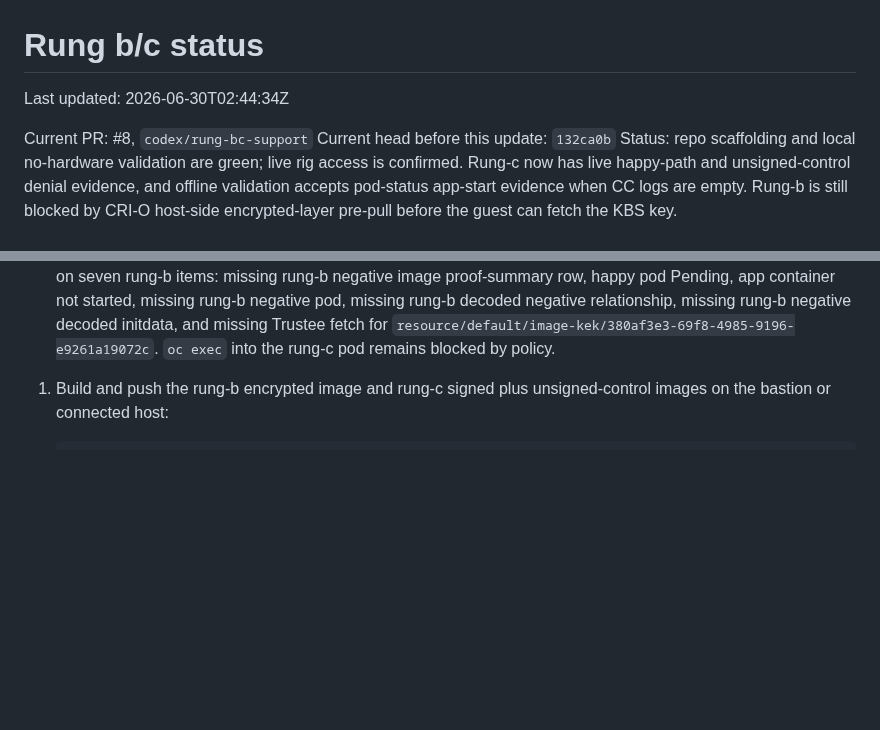
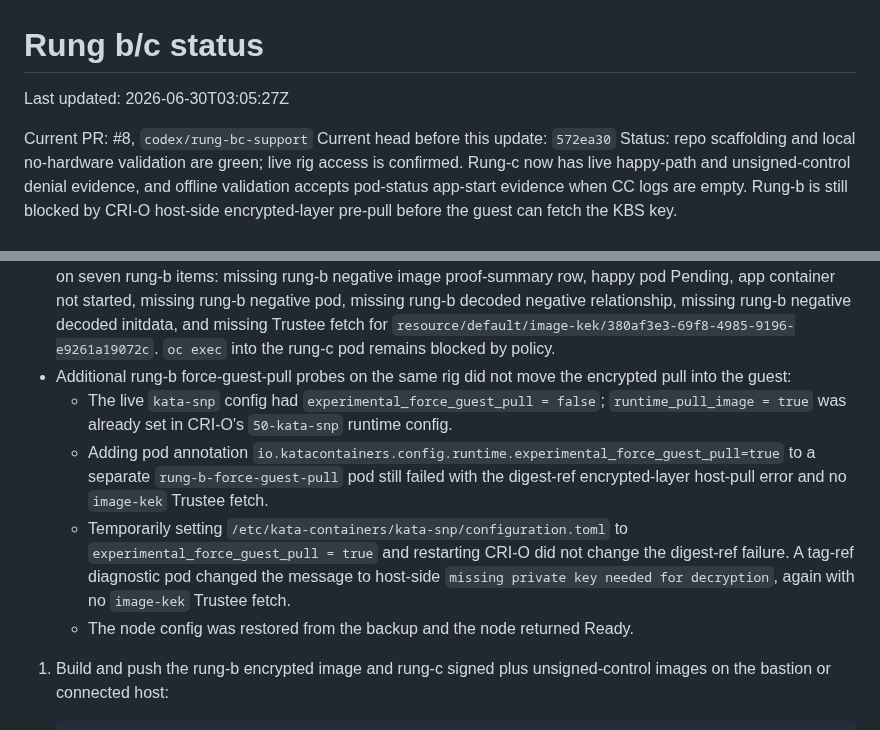
Before and after one commit to shpwrck/openshift-confidential-containers, a Markdown page: docs/runbooks/rung-bc-status.md, 2 parts joined by grey strips. Drawn GitHub-style; blank space fills up the shorter version.

Commit message:
docs(coco): record rung b guest pull probes

```diff
--- a/docs/runbooks/rung-bc-status.md
+++ b/docs/runbooks/rung-bc-status.md
@@ -1,9 +1,9 @@
 # Rung b/c status
 
-Last updated: 2026-06-30T02:44:34Z
+Last updated: 2026-06-30T03:05:27Z
 
 Current PR: #8, `codex/rung-bc-support`
-Current head before this update: `132ca0b`
+Current head before this update: `572ea30`
 Status: repo scaffolding and local no-hardware validation are green; live rig access is confirmed. Rung-c now has live happy-path and unsigned-control denial evidence, and offline validation accepts pod-status app-start evidence when CC logs are empty. Rung-b is still blocked by CRI-O host-side encrypted-layer pre-pull before the guest can fetch the KBS key.
 
 ## What is already in place
@@ -49,6 +49,18 @@ Live rig check on 2026-06-30:
 - Rung-c apply succeeded: `rung-c-signed` reached Ready/Running, Trustee logs showed `security-policy/rung-c` and `sig-public-key/rung-c`, and mirror logs showed the signed image digest pull.
 - Rung-c negative succeeded: `negative-test.sh rung-c` denied `mirror.rig.local:8443/coco/rung-c-unsigned@sha256:4ba374...` as expected and kept `negtest-rung-c` for evidence.
 - Final evidence bundle for this pass: `/home/rocky/occ-rung-bc-proof/rung-bc-artifacts/evidence-20260630T023159Z` on the bastion. With the current validator, this bundle passes the rung-c happy pod, pod-status app-start, same decoded initdata, Trustee fetch, unsigned image, and denial checks. It still exits non-zero on seven rung-b items: missing rung-b negative image proof-summary row, happy pod Pending, app container not started, missing rung-b negative pod, missing rung-b decoded negative relationship, missing rung-b negative decoded initdata, and missing Trustee fetch for `resource/default/image-kek/380af3e3-69f8-4985-9196-e9261a19072c`. `oc exec` into the rung-c pod remains blocked by policy.
+- Additional rung-b force-guest-pull probes on the same rig did not move the encrypted pull into
+  the guest:
+  - The live `kata-snp` config had `experimental_force_guest_pull = false`; `runtime_pull_image =
+    true` was already set in CRI-O's `50-kata-snp` runtime config.
+  - Adding pod annotation `io.katacontainers.config.runtime.experimental_force_guest_pull=true`
+    to a separate `rung-b-force-guest-pull` pod still failed with the digest-ref encrypted-layer
+    host-pull error and no `image-kek` Trustee fetch.
+  - Temporarily setting `/etc/kata-containers/kata-snp/configuration.toml` to
+    `experimental_force_guest_pull = true` and restarting CRI-O did not change the digest-ref
+    failure. A tag-ref diagnostic pod changed the message to host-side `missing private key needed
+    for decryption`, again with no `image-kek` Trustee fetch.
+  - The node config was restored from the backup and the node returned Ready.
 
 1. Build and push the rung-b encrypted image and rung-c signed plus unsigned-control images on the bastion or connected host:
 
```
Also changed, not shown: docs/runbooks/rung-bc-completion-plan.md (+1 -0 lines).
